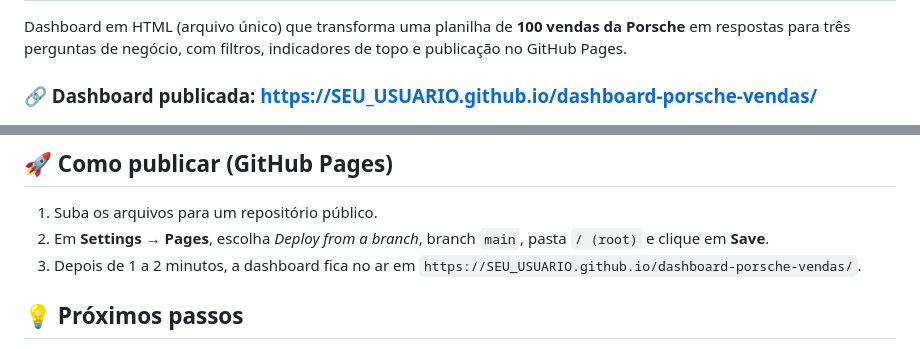
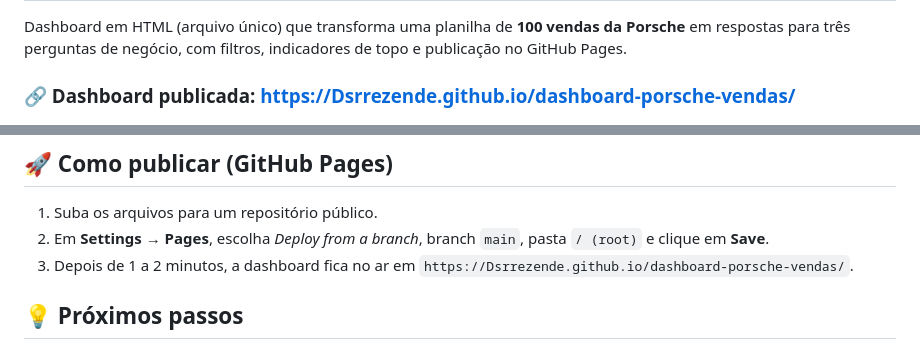
Before and after one commit to Dsrrezende/dashboard-porsche-vendas, a Markdown page: README.md, 2 parts joined by grey strips. Rendered like a GitHub page.

Commit message:
Update dashboard link and publishing instructions

```diff
--- a/README.md
+++ b/README.md
@@ -2,7 +2,7 @@
 
 Dashboard em HTML (arquivo único) que transforma uma planilha de **100 vendas da Porsche** em respostas para três perguntas de negócio, com filtros, indicadores de topo e publicação no GitHub Pages.
 
-### 🔗 Dashboard publicada: **https://SEU_USUARIO.github.io/dashboard-porsche-vendas/**
+### 🔗 Dashboard publicada: **https://Dsrrezende.github.io/dashboard-porsche-vendas/**
 
 ![Dashboard completa](images/dashboard-completa.png)
 
@@ -88,7 +88,7 @@ dashboard-porsche-vendas/
 
 1. Suba os arquivos para um repositório público.
 2. Em **Settings → Pages**, escolha *Deploy from a branch*, branch `main`, pasta `/ (root)` e clique em **Save**.
-3. Depois de 1 a 2 minutos, a dashboard fica no ar em `https://SEU_USUARIO.github.io/dashboard-porsche-vendas/`.
+3. Depois de 1 a 2 minutos, a dashboard fica no ar em `https://Dsrrezende.github.io/dashboard-porsche-vendas/`.
 
 ## 💡 Próximos passos
 
```
